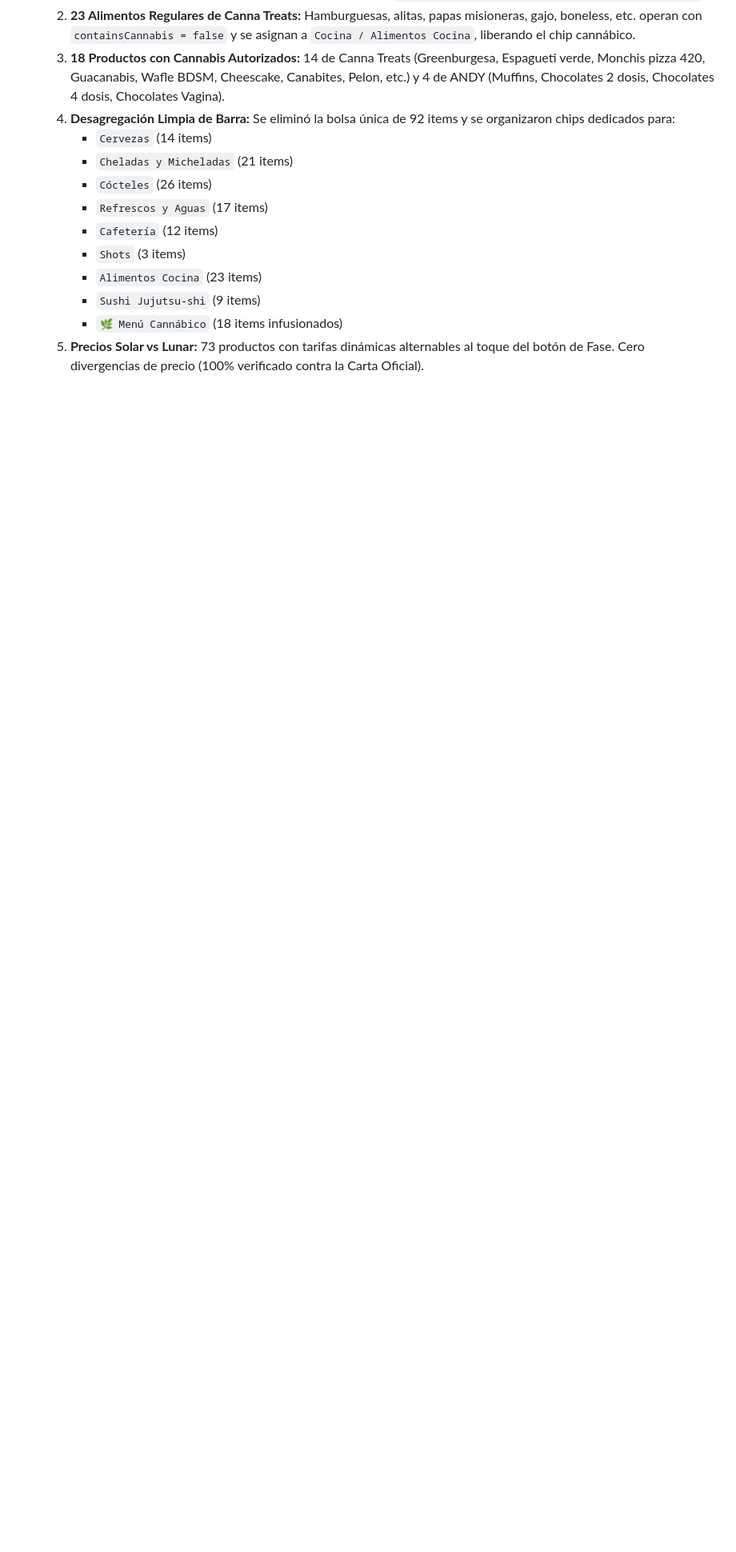
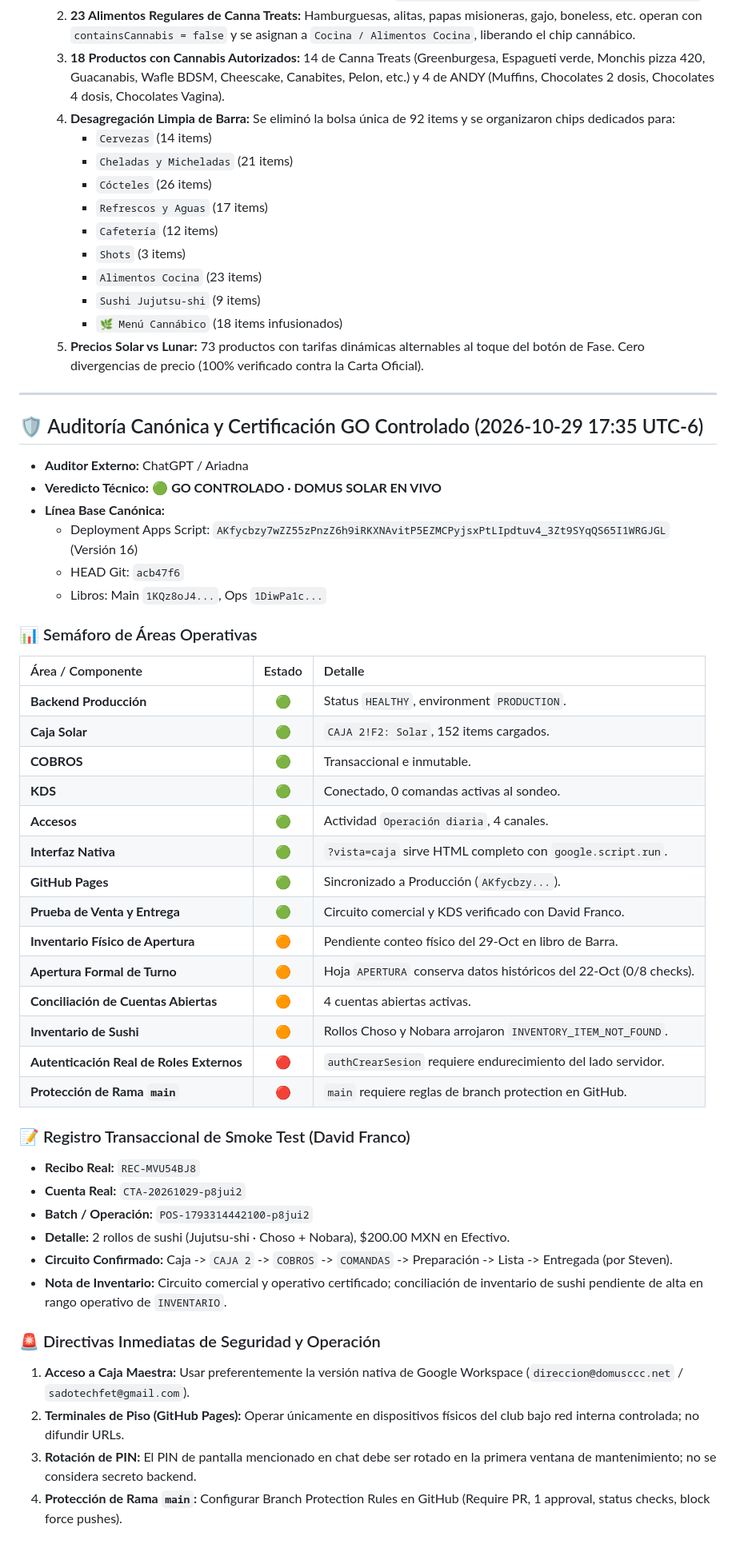
Before and after one commit to SadoTechMX/Admin-Domus, a Markdown page: docs/CURRENT_STATE.md, the part around one of its changes. Shown at 80% size. GitHub-like rendering; blank space fills up the shorter version.

Commit message:
docs: formalizar veredicto GO Controlado, corrección de folios y auditoría de seguridad

```diff
--- a/docs/CURRENT_STATE.md
+++ b/docs/CURRENT_STATE.md
@@ -174,3 +174,46 @@
      - `Sushi Jujutsu-shi` (9 items)
      - `🌿 Menú Cannábico` (18 items infusionados)
   5. **Precios Solar vs Lunar:** 73 productos con tarifas dinámicas alternables al toque del botón de Fase. Cero divergencias de precio (100% verificado contra la Carta Oficial).
+
+---
+
+## 🛡️ Auditoría Canónica y Certificación GO Controlado (2026-10-29 17:35 UTC-6)
+* **Auditor Externo:** ChatGPT / Ariadna
+* **Veredicto Técnico:** 🟢 **GO CONTROLADO · DOMUS SOLAR EN VIVO**
+* **Línea Base Canónica:**
+  - Deployment Apps Script: `AKfycbzy7wZZ55zPnzZ6h9iRKXNAvitP5EZMCPyjsxPtLIpdtuv4_3Zt9SYqQS65I1WRGJGL` (Versión 16)
+  - HEAD Git: `acb47f6`
+  - Libros: Main `1KQz8oJ4...`, Ops `1DiwPa1c...`
+
+### 📊 Semáforo de Áreas Operativas
+
+| Área / Componente | Estado | Detalle |
+| :--- | :---: | :--- |
+| **Backend Producción** | 🟢 | Status `HEALTHY`, environment `PRODUCTION`. |
+| **Caja Solar** | 🟢 | `CAJA 2!F2: Solar`, 152 items cargados. |
+| **COBROS** | 🟢 | Transaccional e inmutable. |
+| **KDS** | 🟢 | Conectado, 0 comandas activas al sondeo. |
+| **Accesos** | 🟢 | Actividad `Operación diaria`, 4 canales. |
+| **Interfaz Nativa** | 🟢 | `?vista=caja` sirve HTML completo con `google.script.run`. |
+| **GitHub Pages** | 🟢 | Sincronizado a Producción (`AKfycbzy...`). |
+| **Prueba de Venta y Entrega** | 🟢 | Circuito comercial y KDS verificado con David Franco. |
+| **Inventario Físico de Apertura** | 🟠 | Pendiente conteo físico del 29-Oct en libro de Barra. |
+| **Apertura Formal de Turno** | 🟠 | Hoja `APERTURA` conserva datos históricos del 22-Oct (0/8 checks). |
+| **Conciliación de Cuentas Abiertas** | 🟠 | 4 cuentas abiertas activas. |
+| **Inventario de Sushi** | 🟠 | Rollos Choso y Nobara arrojaron `INVENTORY_ITEM_NOT_FOUND`. |
+| **Autenticación Real de Roles Externos** | 🔴 | `authCrearSesion` requiere endurecimiento del lado servidor. |
+| **Protección de Rama `main`** | 🔴 | `main` requiere reglas de branch protection en GitHub. |
+
+### 📝 Registro Transaccional de Smoke Test (David Franco)
+* **Recibo Real:** `REC-MVU54BJ8`
+* **Cuenta Real:** `CTA-20261029-p8jui2`
+* **Batch / Operación:** `POS-1793314442100-p8jui2`
+* **Detalle:** 2 rollos de sushi (Jujutsu-shi · Choso + Nobara), $200.00 MXN en Efectivo.
+* **Circuito Confirmado:** Caja -> `CAJA 2` -> `COBROS` -> `COMANDAS` -> Preparación -> Lista -> Entregada (por Steven).
+* **Nota de Inventario:** Circuito comercial y operativo certificado; conciliación de inventario de sushi pendiente de alta en rango operativo de `INVENTARIO`.
+
+### 🚨 Directivas Inmediatas de Seguridad y Operación
+1. **Acceso a Caja Maestra:** Usar preferentemente la versión nativa de Google Workspace (`direccion@domusccc.net` / `sadotechfet@gmail.com`).
+2. **Terminales de Piso (GitHub Pages):** Operar únicamente en dispositivos físicos del club bajo red interna controlada; no difundir URLs.
+3. **Rotación de PIN:** El PIN de pantalla mencionado en chat debe ser rotado en la primera ventana de mantenimiento; no se considera secreto backend.
+4. **Protección de Rama `main`:** Configurar Branch Protection Rules en GitHub (Require PR, 1 approval, status checks, block force pushes).
```
Also changed, not shown: other parts of docs/CURRENT_STATE.md (+3 -3 lines).
